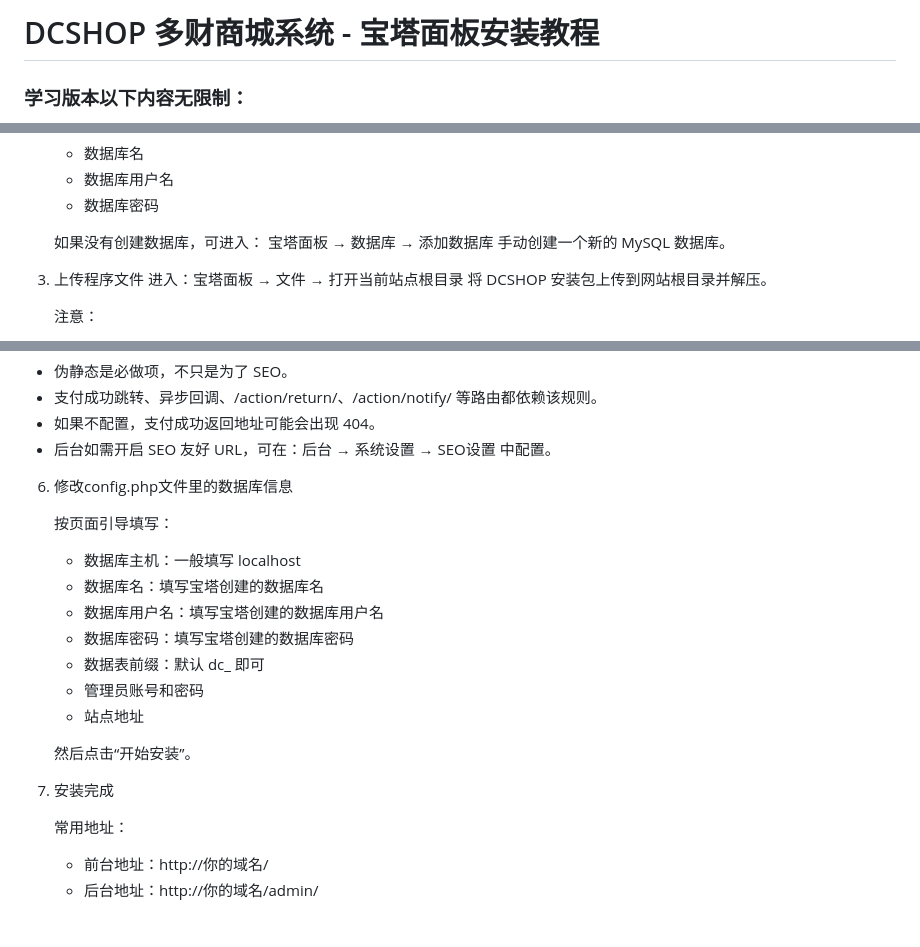
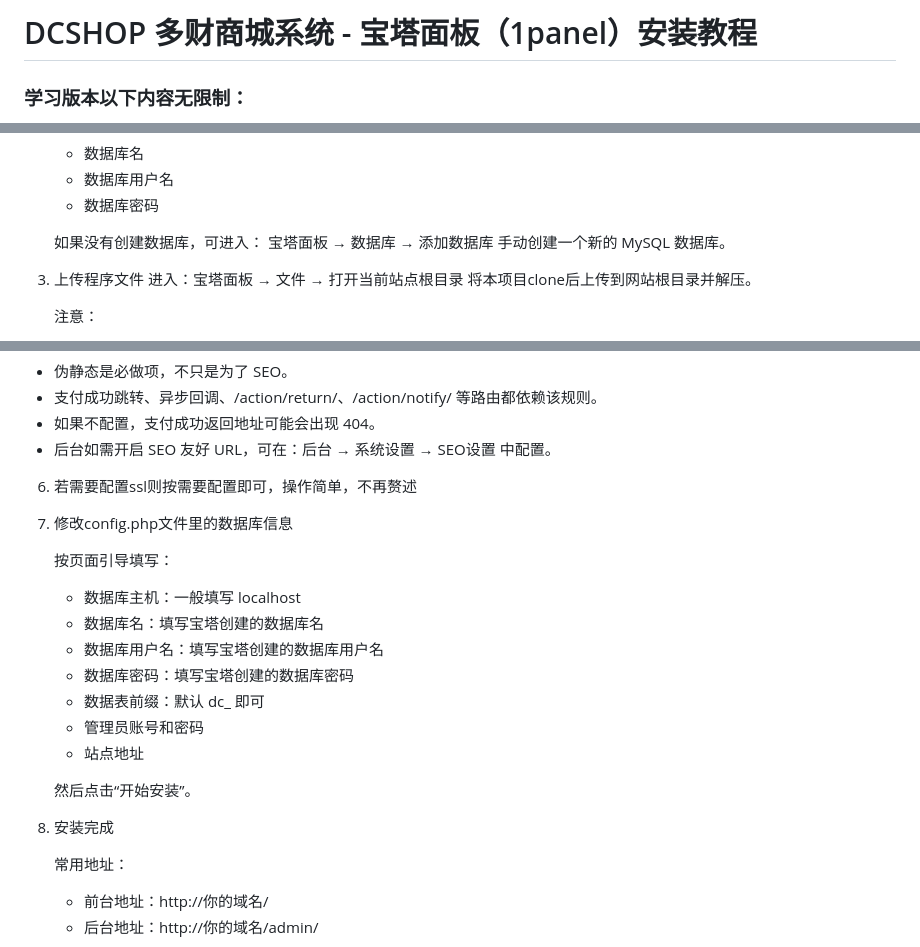
Before and after one commit to nino-natsume/faka, a Markdown page: server.md, 3 parts joined by grey strips. GitHub-like rendering; blank space fills up the shorter version.

Commit message:
Revise server.md

```diff
--- a/server.md
+++ b/server.md
@@ -1,4 +1,4 @@
-# DCSHOP 多财商城系统 - 宝塔面板安装教程
+# DCSHOP 多财商城系统 - 宝塔面板（1panel）安装教程
 
 ### 学习版本以下内容无限制：
 - 后台不再自动检查新版本（每次加载不再请求远程服务器）
@@ -57,7 +57,7 @@
 
 3. 上传程序文件
    进入：宝塔面板 → 文件 → 打开当前站点根目录
-   将 DCSHOP 安装包上传到网站根目录并解压。
+   将本项目clone后上传到网站根目录并解压。
 
    注意：
    - 解压后必须让 index.php、install.php、admin/、content/ 等文件直接位于网站根目录。
@@ -94,7 +94,9 @@ location / {
    - 如果不配置，支付成功返回地址可能会出现 404。
    - 后台如需开启 SEO 友好 URL，可在：后台 → 系统设置 → SEO设置 中配置。
 
-6. 修改config.php文件里的数据库信息
+6. 若需要配置ssl则按需要配置即可，操作简单，不再赘述
+
+7. 修改config.php文件里的数据库信息
 
    按页面引导填写：
    - 数据库主机：一般填写 localhost
@@ -107,7 +109,7 @@ location / {
 
    然后点击“开始安装”。
 
-7. 安装完成
+8. 安装完成
 
    常用地址：
    - 前台地址：http://你的域名/
```
